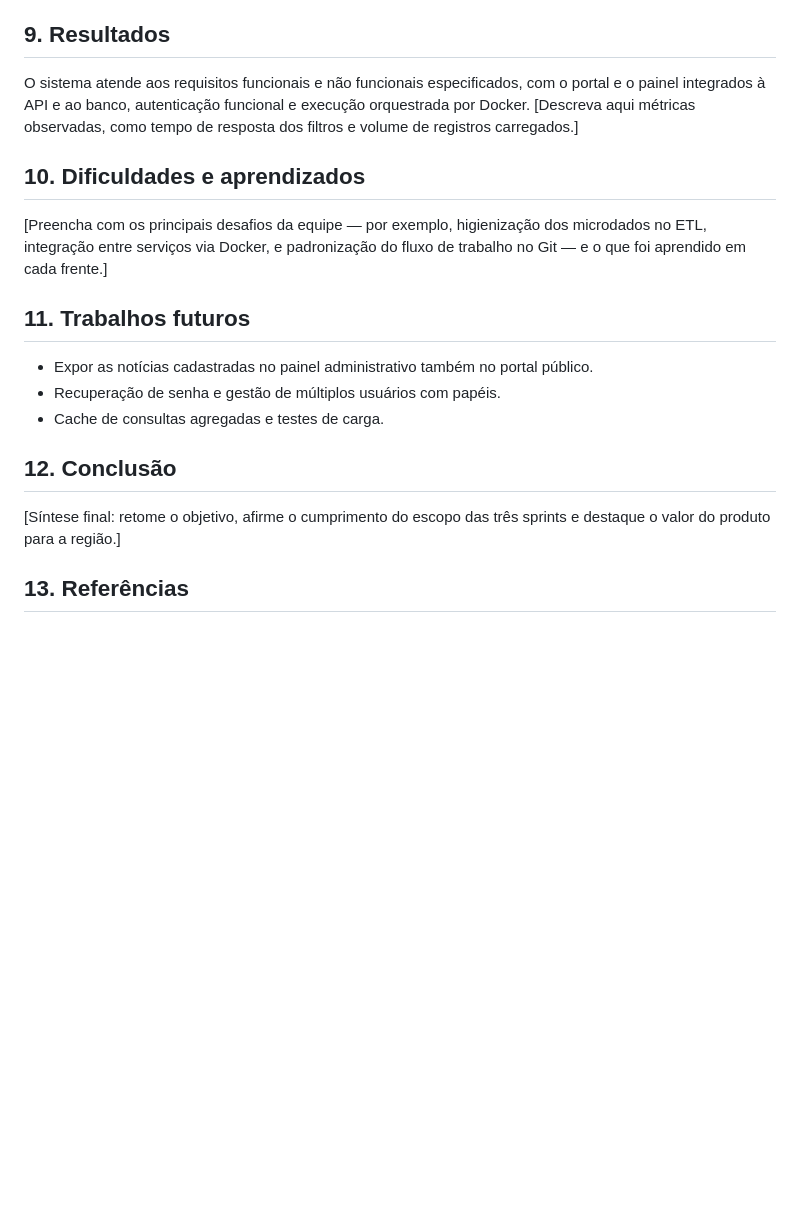
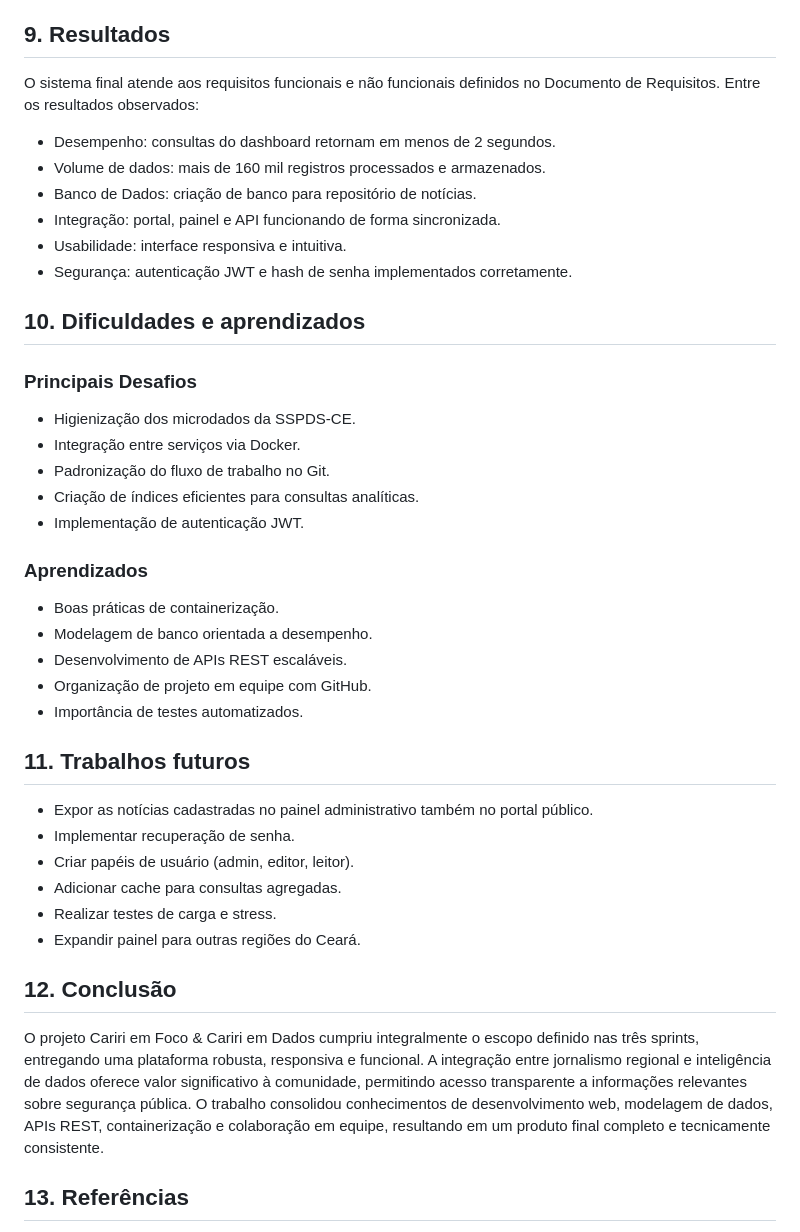
Before and after one commit to ermdavid/Cariri-em-Foco, a Markdown page: docs/relatorio-final.md, the part around one of its changes. Rendered like a GitHub page; blank space fills up the shorter version.

```diff
--- a/docs/relatorio-final.md
+++ b/docs/relatorio-final.md
@@ -86,27 +143,43 @@ disponível.
 
 ## 9. Resultados
 
-O sistema atende aos requisitos funcionais e não funcionais especificados,
-com o portal e o painel integrados à API e ao banco, autenticação funcional e
-execução orquestrada por Docker. [Descreva aqui métricas observadas, como tempo
-de resposta dos filtros e volume de registros carregados.]
+O sistema final atende aos requisitos funcionais e não funcionais definidos no Documento de Requisitos. Entre os resultados observados:
+- Desempenho: consultas do dashboard retornam em menos de 2 segundos.
+- Volume de dados: mais de 160 mil registros processados e armazenados.
+- Banco de Dados: criação de banco para repositório de notícias.
+- Integração: portal, painel e API funcionando de forma sincronizada.
+- Usabilidade: interface responsiva e intuitiva.
+- Segurança: autenticação JWT e hash de senha implementados corretamente.
 
 ## 10. Dificuldades e aprendizados
 
-[Preencha com os principais desafios da equipe — por exemplo, higienização dos
-microdados no ETL, integração entre serviços via Docker, e padronização do
-fluxo de trabalho no Git — e o que foi aprendido em cada frente.]
+### Principais Desafios
+- Higienização dos microdados da SSPDS-CE.
+- Integração entre serviços via Docker.
+- Padronização do fluxo de trabalho no Git.
+- Criação de índices eficientes para consultas analíticas.
+- Implementação de autenticação JWT.
+
+### Aprendizados
+- Boas práticas de containerização.
+- Modelagem de banco orientada a desempenho.
+- Desenvolvimento de APIs REST escaláveis.
+- Organização de projeto em equipe com GitHub.
+- Importância de testes automatizados.
 
 ## 11. Trabalhos futuros
 
 - Expor as notícias cadastradas no painel administrativo também no portal público.
-- Recuperação de senha e gestão de múltiplos usuários com papéis.
-- Cache de consultas agregadas e testes de carga.
+- Implementar recuperação de senha.
+- Criar papéis de usuário (admin, editor, leitor).
+- Adicionar cache para consultas agregadas.
+- Realizar testes de carga e stress.
+- Expandir painel para outras regiões do Ceará.
 
 ## 12. Conclusão
 
-[Síntese final: retome o objetivo, afirme o cumprimento do escopo das três
-sprints e destaque o valor do produto para a região.]
+O projeto Cariri em Foco & Cariri em Dados cumpriu integralmente o escopo definido nas três sprints, entregando uma plataforma robusta, responsiva e funcional. A integração entre jornalismo regional e inteligência de dados oferece valor significativo à comunidade, permitindo acesso transparente a informações relevantes sobre segurança pública.
+O trabalho consolidou conhecimentos de desenvolvimento web, modelagem de dados, APIs REST, containerização e colaboração em equipe, resultando em um produto final completo e tecnicamente consistente.
 
 ## 13. Referências
 
```
Also changed, not shown: other parts of docs/relatorio-final.md (+91 -34 lines).
